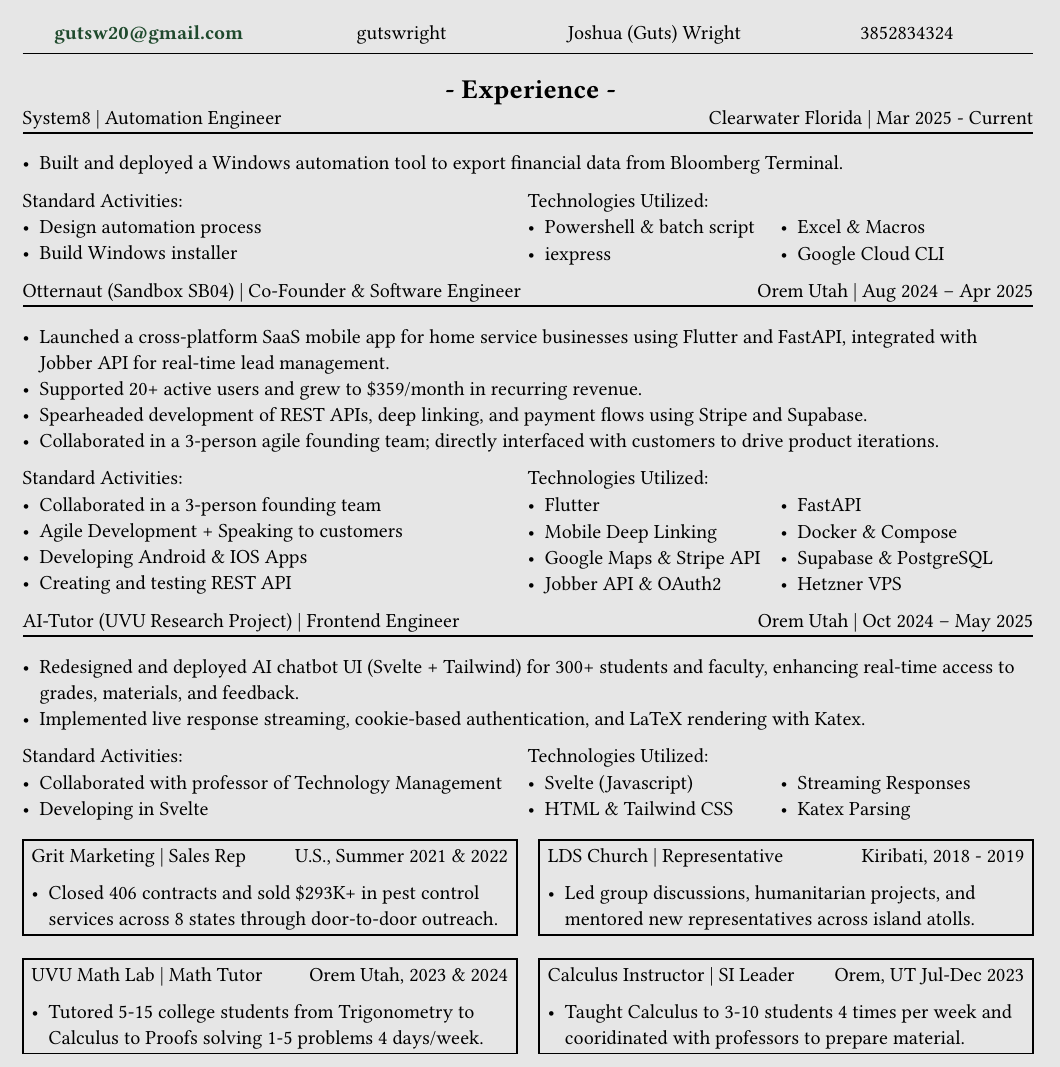
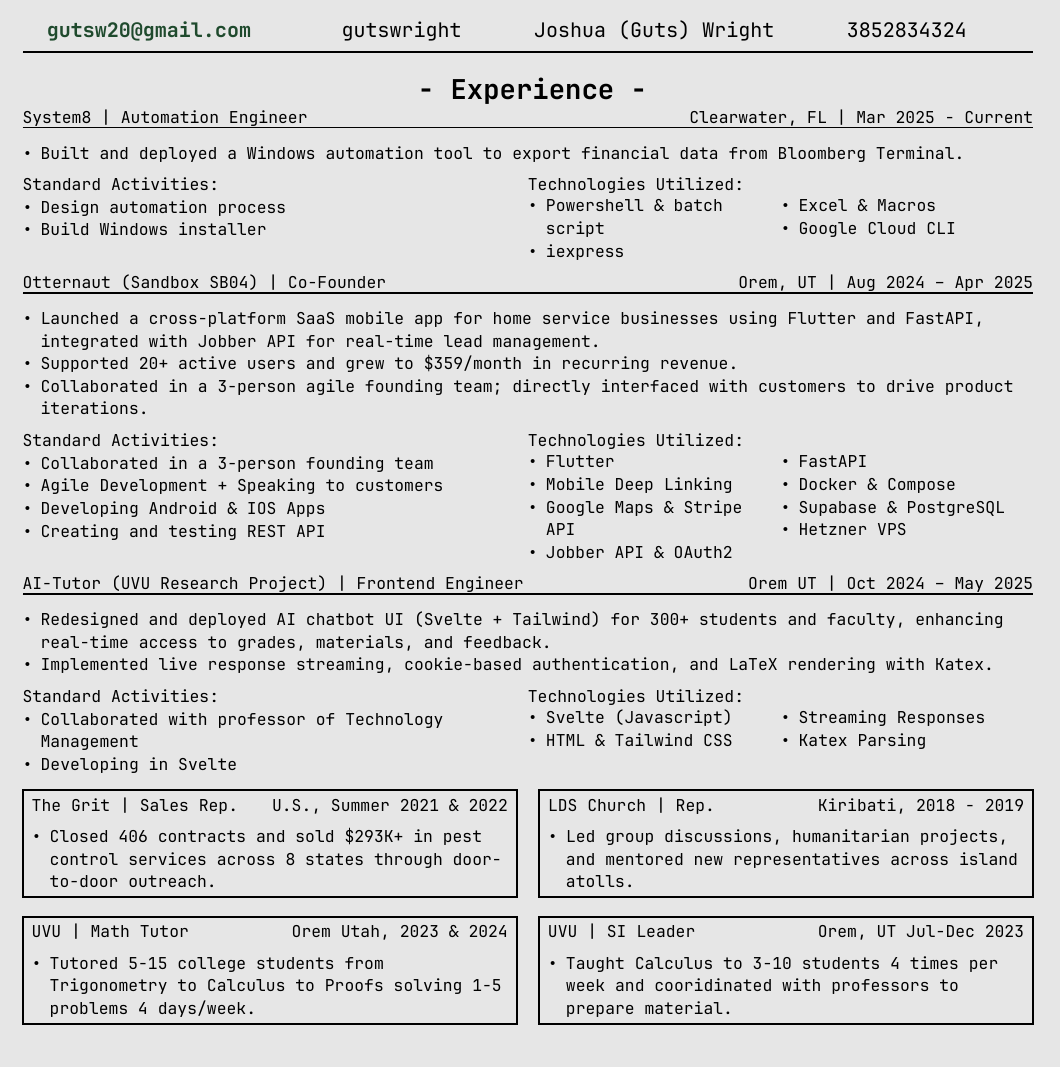
Before and after one commit to gutswright/documents, a Typst document (resume/may_2025.typ): part of the page, cut so that both start at the same text. The pictures show the PDF file resume/may_2025.pdf that the author committed with the source.

Commit message:
It is kind of finished

```diff
--- a/resume/may_2025.typ
+++ b/resume/may_2025.typ
@@ -109,7 +122,7 @@
 #experienceheader(
   "System8",
   "Automation Engineer",
-  "Clearwater Florida",
+  "Clearwater, FL",
   "Mar 2025 - Current",
 )
 
@@ -133,15 +146,14 @@
 
 #experienceheader(
   "Otternaut (Sandbox SB04)",
-  "Co-Founder & Software Engineer",
-  "Orem Utah",
+  "Co-Founder",
+  "Orem, UT",
   "Aug 2024 – Apr 2025",
 )
 
 #list(
   [Launched a cross-platform SaaS mobile app for home service businesses using Flutter and FastAPI, integrated with Jobber API for real-time lead management.],
   [Supported 20+ active users and grew to \$359/month in recurring revenue.],
-  [Spearheaded development of REST APIs, deep linking, and payment flows using Stripe and Supabase.],
   [Collaborated in a 3-person agile founding team; directly interfaced with customers to drive product iterations.],
 )
 
@@ -168,7 +180,7 @@
 #experienceheader(
   "AI-Tutor (UVU Research Project)",
   "Frontend Engineer",
-  "Orem Utah",
+  "Orem UT",
   "Oct 2024 – May 2025",
 )
 
@@ -198,14 +210,14 @@
   rect()[
     #grid(
       columns: (1fr, 1fr),
-      "Grit Marketing | Sales Rep", align(right)[U.S., Summer 2021 & 2022],
+      "The Grit | Sales Rep.", align(right)[U.S., Summer 2021 & 2022],
     )
     #list([Closed 406 contracts and sold \$293K+ in pest control services across 8 states through door-to-door outreach.])
   ],
   rect()[
     #grid(
       columns: (1fr, 1fr),
-      "LDS Church | Representative", align(right)[Kiribati, 2018 - 2019],
+      "LDS Church | Rep.", align(right)[Kiribati, 2018 - 2019],
     )
     #list([Led group discussions, humanitarian projects, and mentored new representatives across island atolls.])
   ],
@@ -217,14 +229,14 @@
   rect()[
     #grid(
       columns: (1fr, 1fr),
-      "UVU Math Lab | Math Tutor", align(right)[Orem Utah, 2023 & 2024],
+      "UVU | Math Tutor", align(right)[Orem Utah, 2023 & 2024],
     )
     #list([Tutored 5-15 college students from Trigonometry to Calculus to Proofs solving 1-5 problems 4 days/week.])
   ],
   rect()[
     #grid(
-      columns: (7fr, 5fr),
-      "Calculus Instructor | SI Leader", align(right)[Orem, UT Jul-Dec 2023],
+      columns: (1fr, 1fr),
+      "UVU | SI Leader", align(right)[Orem, UT Jul-Dec 2023],
     )
     #list([Taught Calculus to 3-10 students 4 times per week and cooridinated with professors to prepare material.])
   ],
```
Also changed, not shown: resume/may_2025.pdf, resume/may_2025.typ (17 more changed lines).
